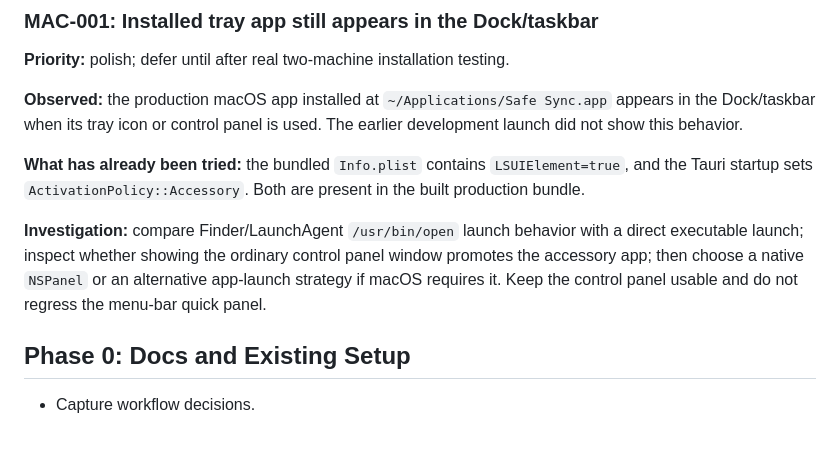
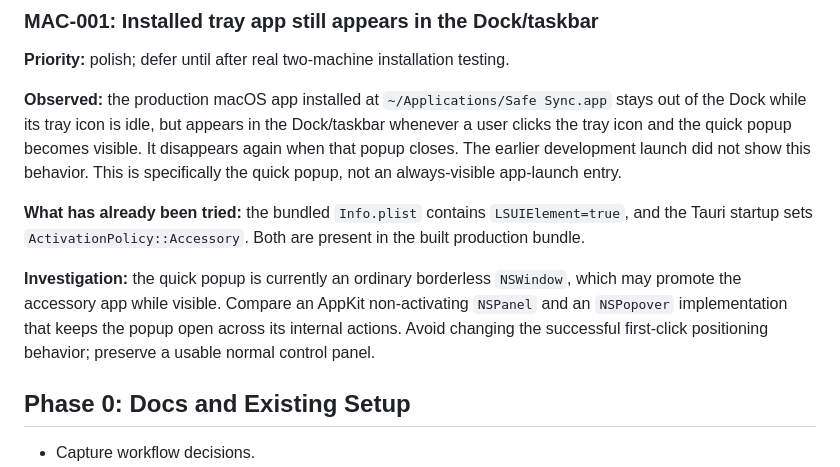
Before and after one commit to amirharati/safe-sync, a Markdown page: docs/roadmap.md, the part around the change. GitHub-like rendering; blank space fills up the shorter version.

Commit message:
Clarify macOS tray popup issue

```diff
--- a/docs/roadmap.md
+++ b/docs/roadmap.md
@@ -15,18 +15,21 @@ before release packages or Windows support.
 **Priority:** polish; defer until after real two-machine installation testing.
 
 **Observed:** the production macOS app installed at `~/Applications/Safe Sync.app`
-appears in the Dock/taskbar when its tray icon or control panel is used. The
-earlier development launch did not show this behavior.
+stays out of the Dock while its tray icon is idle, but appears in the
+Dock/taskbar whenever a user clicks the tray icon and the quick popup becomes
+visible. It disappears again when that popup closes. The earlier development
+launch did not show this behavior. This is specifically the quick popup, not
+an always-visible app-launch entry.
 
 **What has already been tried:** the bundled `Info.plist` contains
 `LSUIElement=true`, and the Tauri startup sets
 `ActivationPolicy::Accessory`. Both are present in the built production bundle.
 
-**Investigation:** compare Finder/LaunchAgent `/usr/bin/open` launch behavior
-with a direct executable launch; inspect whether showing the ordinary control
-panel window promotes the accessory app; then choose a native `NSPanel` or an
-alternative app-launch strategy if macOS requires it. Keep the control panel
-usable and do not regress the menu-bar quick panel.
+**Investigation:** the quick popup is currently an ordinary borderless
+`NSWindow`, which may promote the accessory app while visible. Compare an
+AppKit non-activating `NSPanel` and an `NSPopover` implementation that keeps
+the popup open across its internal actions. Avoid changing the successful
+first-click positioning behavior; preserve a usable normal control panel.
 
 ## Phase 0: Docs and Existing Setup
 
```
Also changed, not shown: .codex/sessions.md (+1 -1 lines).
